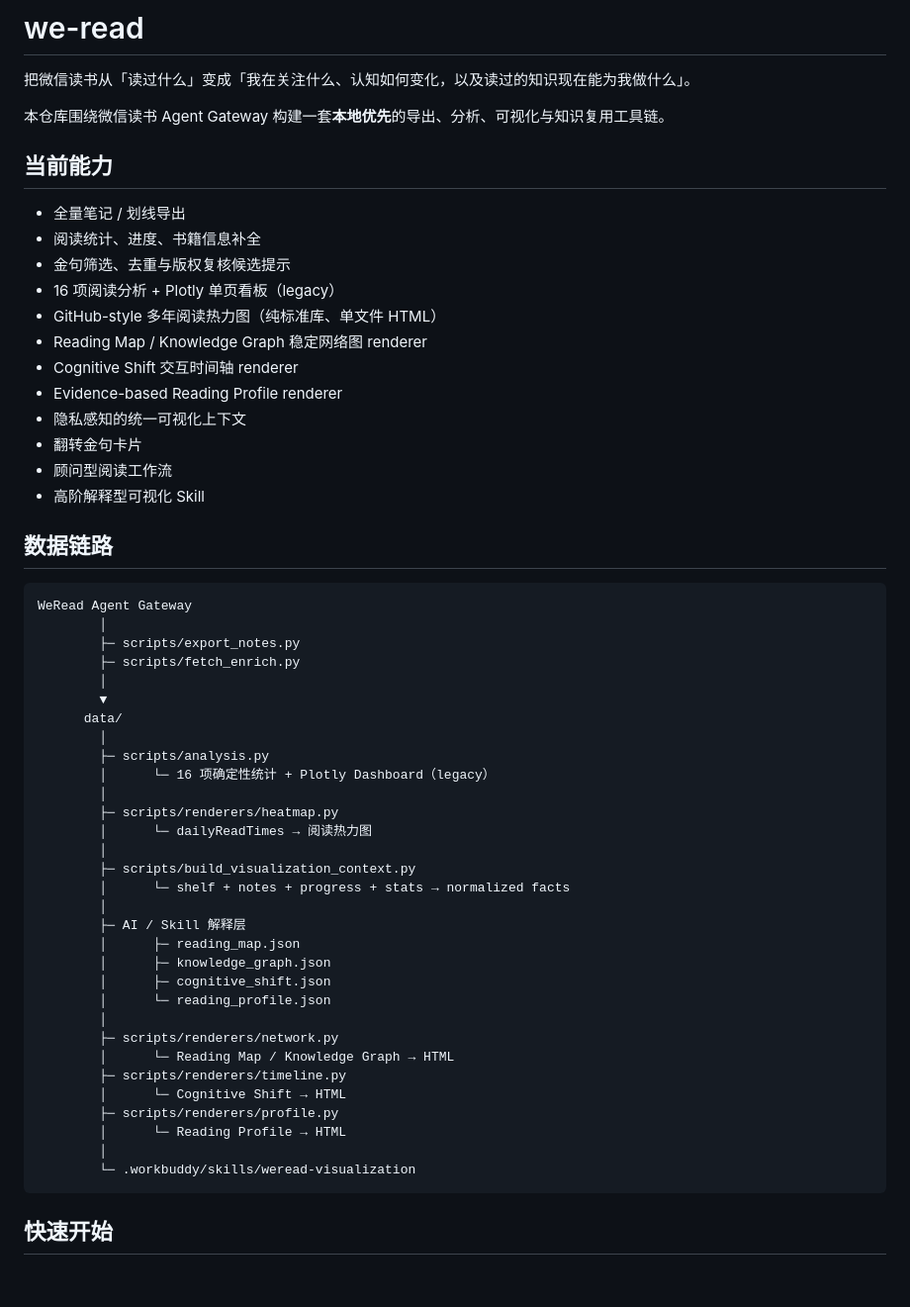
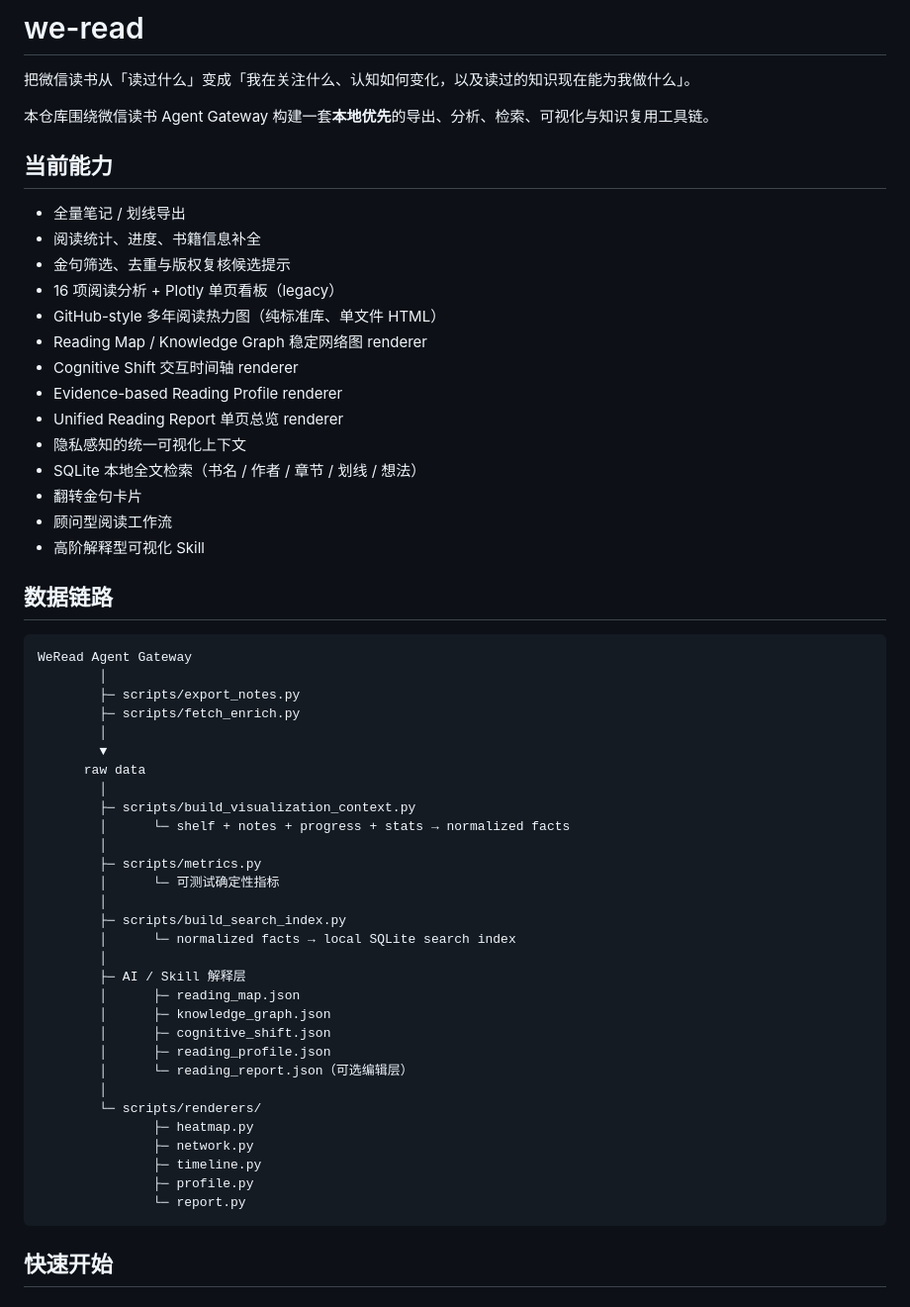
Before and after one commit to CochraneK/we-read, a Markdown page: README.md, the part around one of its changes. Shown at 99% size. Rendered like a GitHub page.

````diff
--- a/README.md
+++ b/README.md
@@ -2,7 +2,7 @@
 
 把微信读书从「读过什么」变成「我在关注什么、认知如何变化，以及读过的知识现在能为我做什么」。
 
-本仓库围绕微信读书 Agent Gateway 构建一套**本地优先**的导出、分析、可视化与知识复用工具链。
+本仓库围绕微信读书 Agent Gateway 构建一套**本地优先**的导出、分析、检索、可视化与知识复用工具链。
 
 ## 当前能力
 
@@ -14,7 +14,9 @@
 - Reading Map / Knowledge Graph 稳定网络图 renderer
 - Cognitive Shift 交互时间轴 renderer
 - Evidence-based Reading Profile renderer
+- Unified Reading Report 单页总览 renderer
 - 隐私感知的统一可视化上下文
+- SQLite 本地全文检索（书名 / 作者 / 章节 / 划线 / 想法）
 - 翻转金句卡片
 - 顾问型阅读工作流
 - 高阶解释型可视化 Skill
@@ -28,31 +30,30 @@ WeRead Agent Gateway
         ├─ scripts/fetch_enrich.py
         │
         ▼
-      data/
-        │
-        ├─ scripts/analysis.py
-        │      └─ 16 项确定性统计 + Plotly Dashboard（legacy）
-        │
-        ├─ scripts/renderers/heatmap.py
-        │      └─ dailyReadTimes → 阅读热力图
+      raw data
         │
         ├─ scripts/build_visualization_context.py
         │      └─ shelf + notes + progress + stats → normalized facts
+        │
+        ├─ scripts/metrics.py
+        │      └─ 可测试确定性指标
+        │
+        ├─ scripts/build_search_index.py
+        │      └─ normalized facts → local SQLite search index
         │
         ├─ AI / Skill 解释层
         │      ├─ reading_map.json
         │      ├─ knowledge_graph.json
         │      ├─ cognitive_shift.json
-        │      └─ reading_profile.json
+        │      ├─ reading_profile.json
+        │      └─ reading_report.json（可选编辑层）
         │
-        ├─ scripts/renderers/network.py
-        │      └─ Reading Map / Knowledge Graph → HTML
-        ├─ scripts/renderers/timeline.py
-        │      └─ Cognitive Shift → HTML
-        ├─ scripts/renderers/profile.py
-        │      └─ Reading Profile → HTML
-        │
-        └─ .workbuddy/skills/weread-visualization
+        └─ scripts/renderers/
+               ├─ heatmap.py
+               ├─ network.py
+               ├─ timeline.py
+               ├─ profile.py
+               └─ report.py
 ```
 
 ## 快速开始
````
Also changed, not shown: other parts of README.md (+80 -33 lines).
